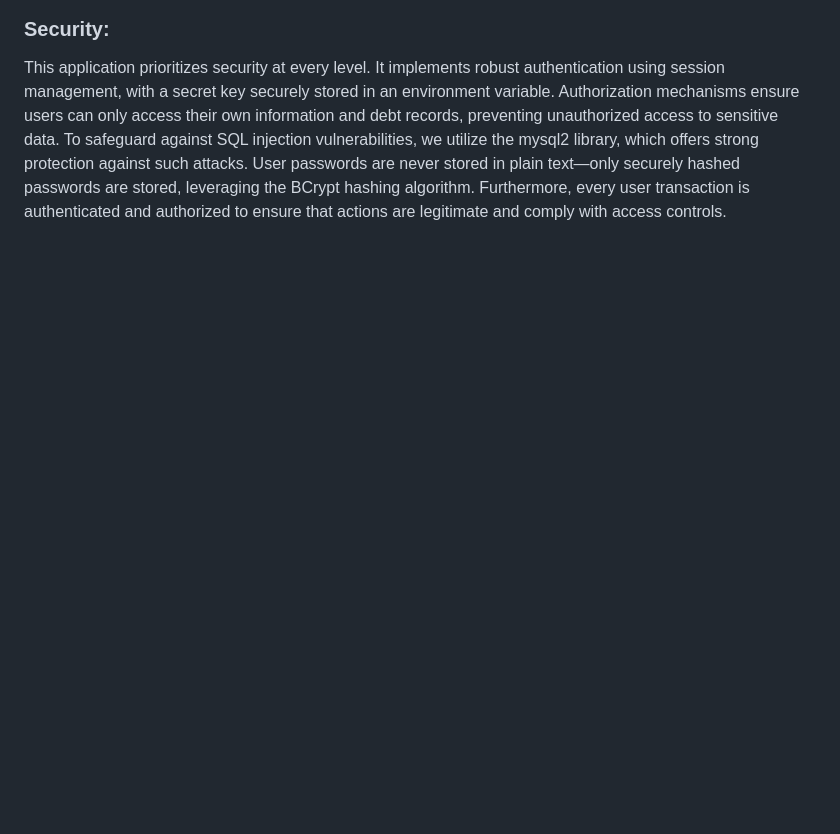
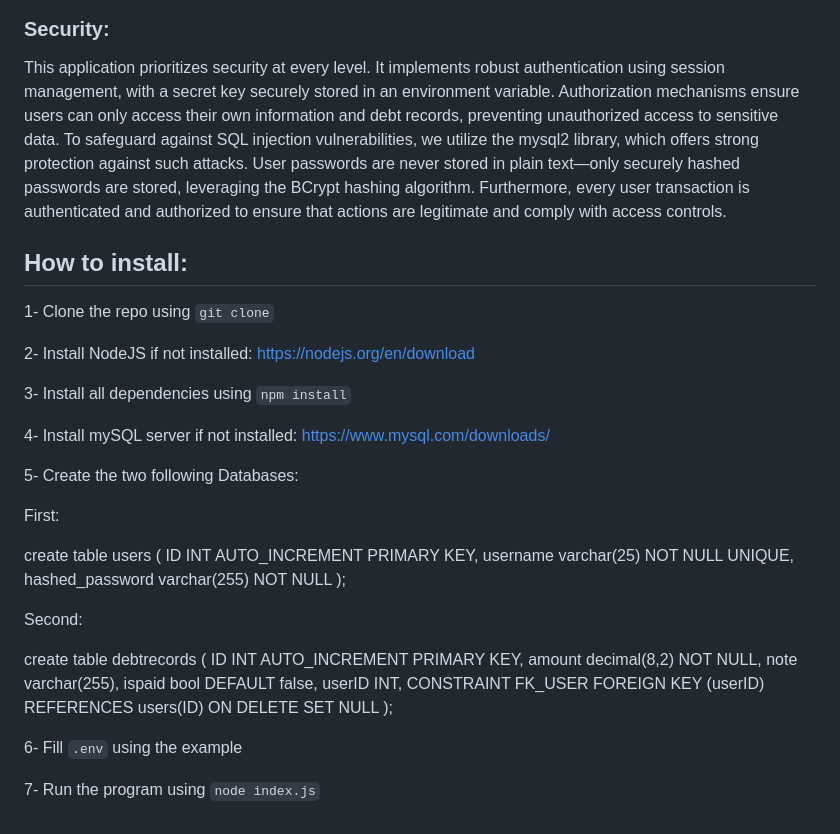
Before and after one commit to AsemTayeh/Debt-Web-Application, a Markdown page: README.md, the part around the change. GitHub-like rendering; blank space fills up the shorter version.

````diff
--- a/README.md
+++ b/README.md
@@ -81,3 +81,37 @@ Image Twelve - Example showing pop-up to confirm deletion of a record:
 
 ### Security:
 This application prioritizes security at every level. It implements robust authentication using session management, with a secret key securely stored in an environment variable. Authorization mechanisms ensure users can only access their own information and debt records, preventing unauthorized access to sensitive data. To safeguard against SQL injection vulnerabilities, we utilize the mysql2 library, which offers strong protection against such attacks. User passwords are never stored in plain text—only securely hashed passwords are stored, leveraging the BCrypt hashing algorithm. Furthermore, every user transaction is authenticated and authorized to ensure that actions are legitimate and comply with access controls.
+## How to install:
+
+1- Clone the repo using ```git clone```
+
+2- Install NodeJS if not installed: https://nodejs.org/en/download
+
+3- Install all dependencies using ```npm install```
+
+4- Install mySQL server if not installed: https://www.mysql.com/downloads/
+
+5- Create the two following Databases:
+
+First:
+
+create table users (
+ID INT AUTO_INCREMENT PRIMARY KEY,
+username varchar(25) NOT NULL UNIQUE,
+hashed_password varchar(255) NOT NULL
+);
+
+Second:
+
+create table debtrecords (
+ID INT AUTO_INCREMENT PRIMARY KEY,
+amount decimal(8,2) NOT NULL,
+note varchar(255),
+ispaid bool DEFAULT false,
+userID INT,
+CONSTRAINT FK_USER FOREIGN KEY (userID) REFERENCES users(ID) ON DELETE SET NULL
+);
+
+6- Fill ```.env``` using the example
+
+7- Run the program using ```node index.js```
````
